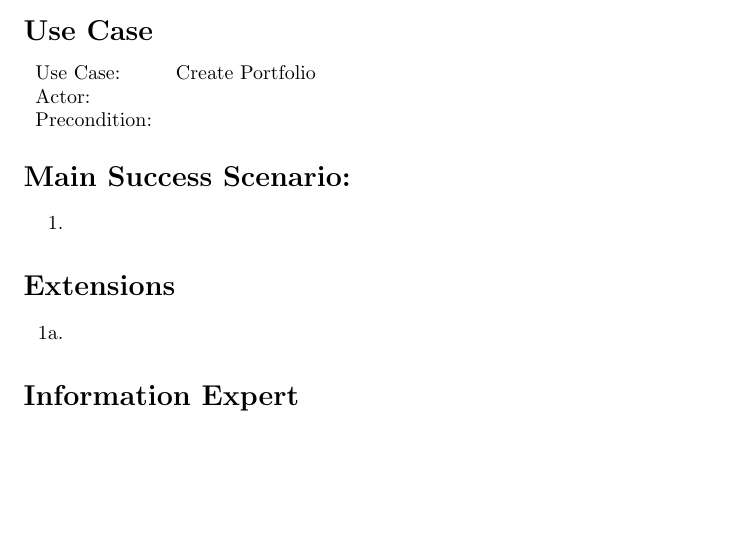
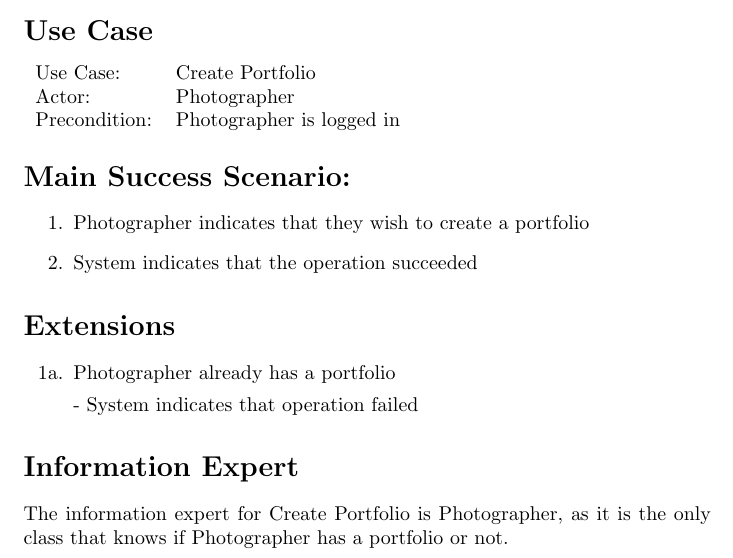
Before and after one commit to adamhammes/cs362, a LaTeX problem sheet (homework/homework-2/use-case-elaborations/create-portfolio.tex): part of the page, cut so that both start at the same text, the shorter picture padded with empty space. Compiled offline with pdfLaTeX.

Commit message:
Close #61: Create Portfolio use case elaboration

```diff
--- a/homework/homework-2/use-case-elaborations/create-portfolio.tex
+++ b/homework/homework-2/use-case-elaborations/create-portfolio.tex
@@ -12,27 +12,30 @@
 \section*{Use Case}
 \begin{tabular}{l l}
 Use Case:     & Create Portfolio\\
-Actor:        & \\
-Precondition: & \\
+Actor:        & Photographer \\
+Precondition: & Photographer is logged in\\
 \end{tabular}
 
 
 \section*{Main Success Scenario:}
 
 \begin{enumerate}
-    \item
+    \item Photographer indicates that they wish to create a portfolio
+    \item System indicates that the operation succeeded
 
 \end{enumerate}
 
 \section*{Extensions}
 
 \begin{itemize}
-    \item [1a.]
+    \item [1a.] Photographer already has a portfolio
 
+    - System indicates that operation failed
 \end{itemize}
 
 
 \section*{Information Expert}
 
+The information expert for Create Portfolio is Photographer, as it is the only class that knows if Photographer has a portfolio or not.
 
 \end{document}
```
